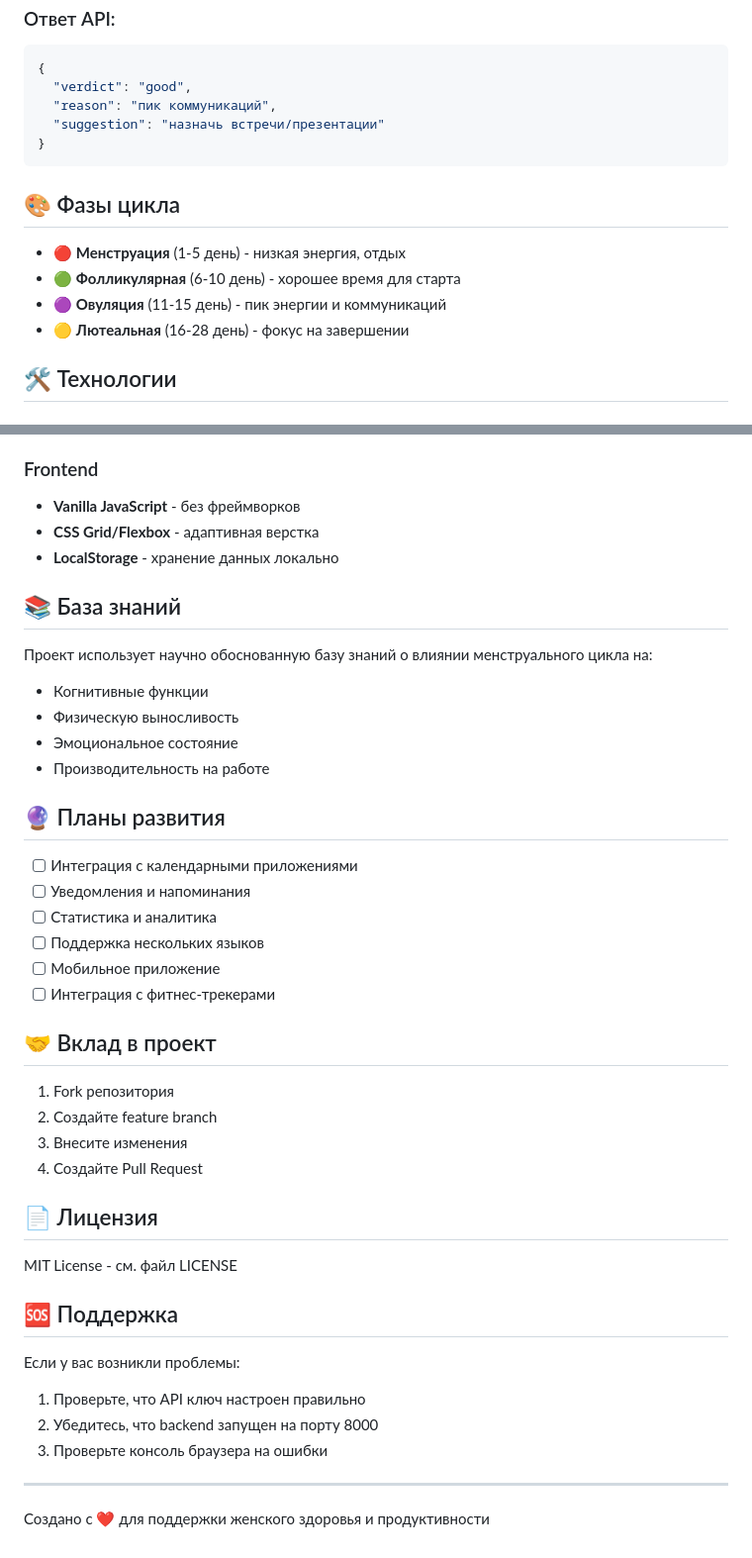
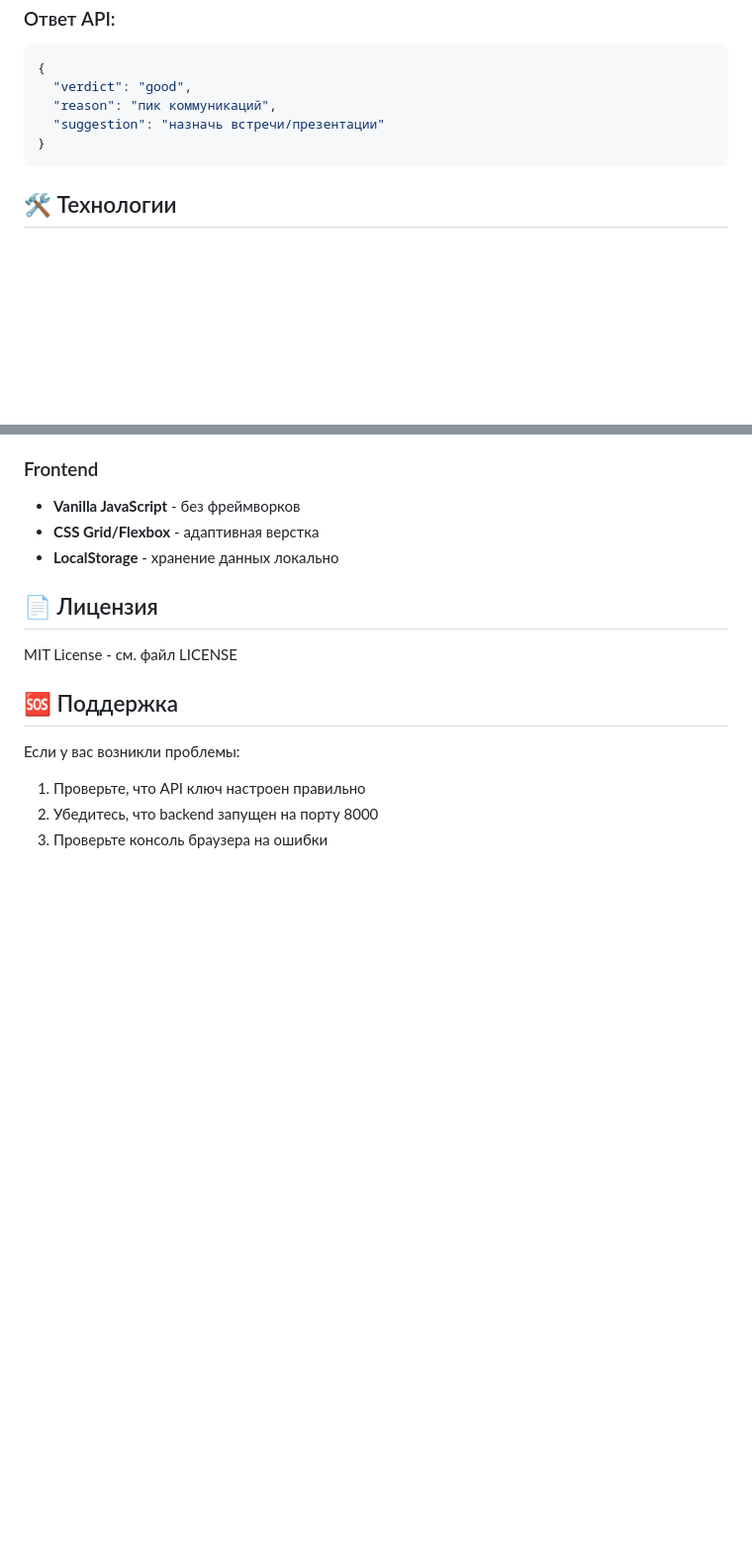
Before and after one commit to Kotolanushka/Female-task-planner, a Markdown page: README.md, 2 parts joined by grey strips. Shown at 99% size. Rendered like a GitHub page; blank space fills up the shorter version.

````diff
--- a/README.md
+++ b/README.md
@@ -84,13 +84,6 @@ Female-task-planner/
 }
 ```
 
-## 🎨 Фазы цикла
-
-- 🔴 **Менструация** (1-5 день) - низкая энергия, отдых
-- 🟢 **Фолликулярная** (6-10 день) - хорошее время для старта
-- 🟣 **Овуляция** (11-15 день) - пик энергии и коммуникаций
-- 🟡 **Лютеальная** (16-28 день) - фокус на завершении
-
 ## 🛠️ Технологии
 
 ### Backend
@@ -104,29 +97,6 @@ Female-task-planner/
 - **CSS Grid/Flexbox** - адаптивная верстка
 - **LocalStorage** - хранение данных локально
 
-## 📚 База знаний
-
-Проект использует научно обоснованную базу знаний о влиянии менструального цикла на:
-- Когнитивные функции
-- Физическую выносливость
-- Эмоциональное состояние
-- Производительность на работе
-
-## 🔮 Планы развития
-
-- [ ] Интеграция с календарными приложениями
-- [ ] Уведомления и напоминания
-- [ ] Статистика и аналитика
-- [ ] Поддержка нескольких языков
-- [ ] Мобильное приложение
-- [ ] Интеграция с фитнес-трекерами
-
-## 🤝 Вклад в проект
-
-1. Fork репозитория
-2. Создайте feature branch
-3. Внесите изменения
-4. Создайте Pull Request
 
 ## 📄 Лицензия
 
@@ -138,7 +108,3 @@ MIT License - см. файл LICENSE
 1. Проверьте, что API ключ настроен правильно
 2. Убедитесь, что backend запущен на порту 8000
 3. Проверьте консоль браузера на ошибки
-
----
-
-Создано с ❤️ для поддержки женского здоровья и продуктивности
````
